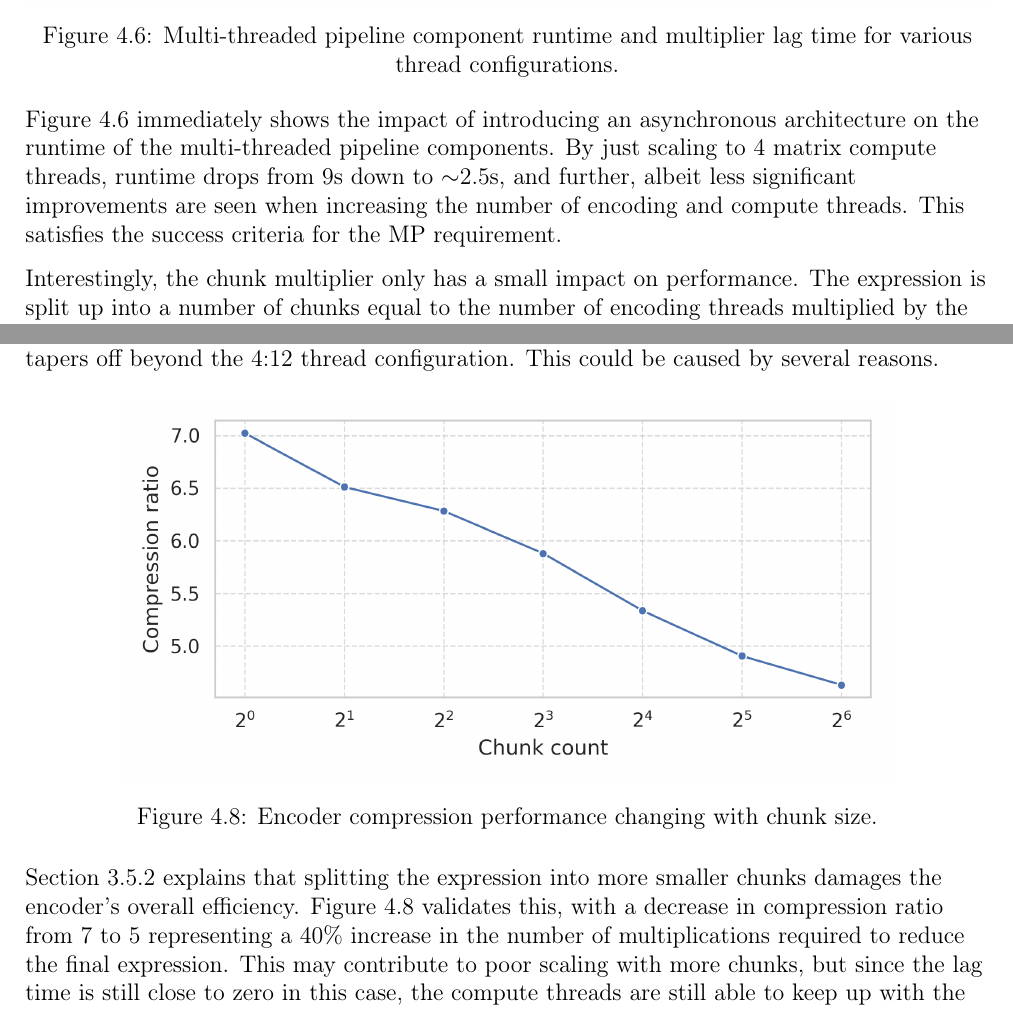
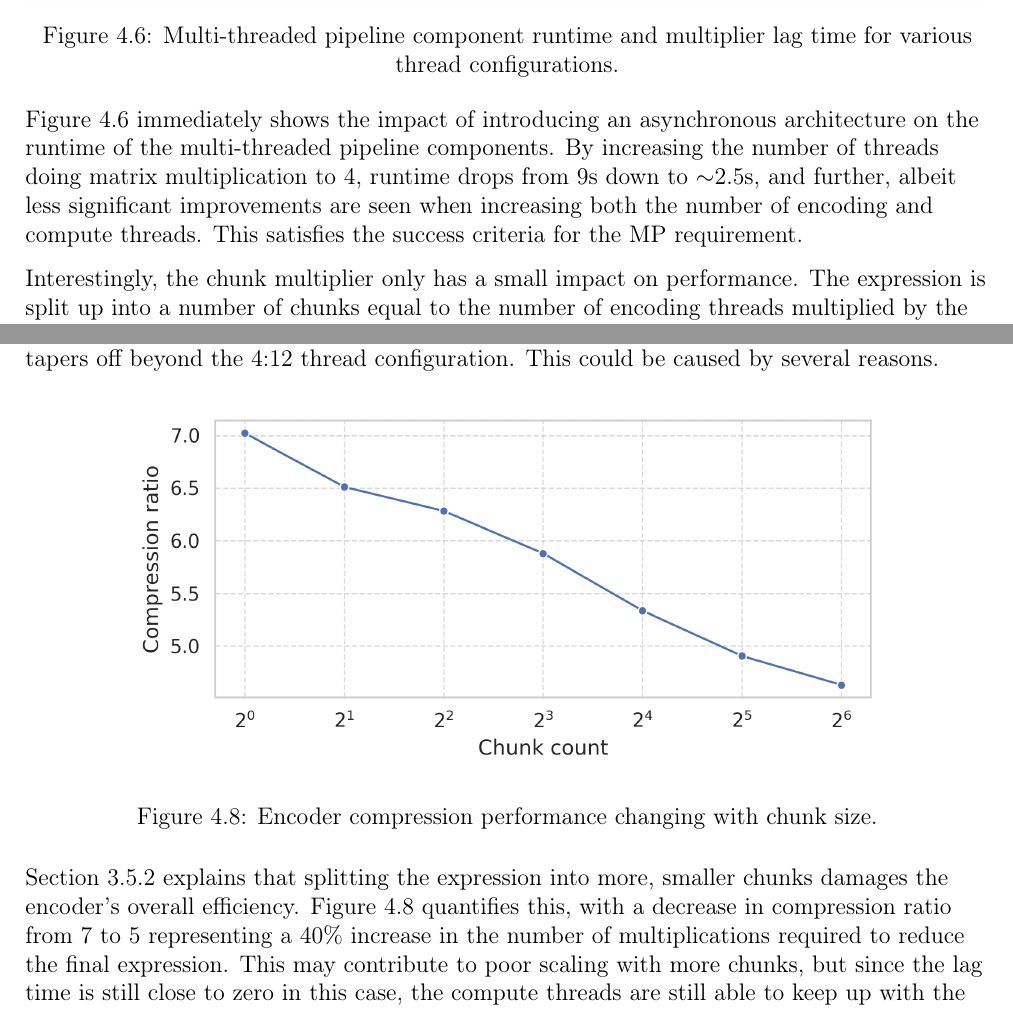
Before and after one commit to bryancrisso/partiiproject, a LaTeX thesis (dissertation/dissertation.tex, which reads dissertation/evaluation/evaluation.tex): two parts of pages 44 and 45 of 59, joined at a grey line, cut so that both start at the same text. Compiled offline with pdfLaTeX.

Commit message:
Minor change

```diff
--- a/dissertation/evaluation/evaluation.tex
+++ b/dissertation/evaluation/evaluation.tex
@@ -216,8 +216,9 @@ We mostly focus on benchmarks performed on the factor trace, as it required the
 
 Figure \ref{eval:fig:multi-thread-speedup}
 immediately shows the impact of introducing an asynchronous architecture on the runtime of the multi-threaded pipeline components.
-By just scaling to 4 matrix compute threads, runtime drops from 9s down to $\sim$2.5s, and further, albeit less significant improvements
-are seen when increasing the number of encoding and compute threads. This satisfies the success criteria for the MP requirement.
+By increasing the number of threads doing matrix multiplication to 4, runtime drops from 9s down to $\sim$2.5s, and
+further, albeit less significant improvements are seen when increasing both the number of encoding and compute threads.
+This satisfies the success criteria for the MP requirement.
 
 Interestingly, the chunk multiplier only has a small impact on performance. The expression is split up into a number of chunks equal
 to the number of encoding threads multiplied by the chunk multiplier.
@@ -253,9 +254,9 @@ harshly tapers off beyond the 4:12 thread configuration. This could be caused by
   \label{eval:fig:multi-thread-compression}
 \end{figure}
 
-Section \ref{impl:enc-scaling} explains that splitting the expression into more
+Section \ref{impl:enc-scaling} explains that splitting the expression into more,
 smaller chunks damages the encoder's overall efficiency. Figure \ref{eval:fig:multi-thread-compression}
-validates this, with a decrease in compression ratio from 7 to 5 representing a 40\% increase in the number of
+quantifies this, with a decrease in compression ratio from 7 to 5 representing a 40\% increase in the number of
 multiplications required to reduce the final expression. This may contribute to poor scaling with more chunks, but since
 the lag time is still close to zero in this case, the compute threads are still able to keep up with the increased number
 of queued multiplications.
```
Also changed, not shown: dissertation/implementation/implementation.tex (+1 -1 lines).
